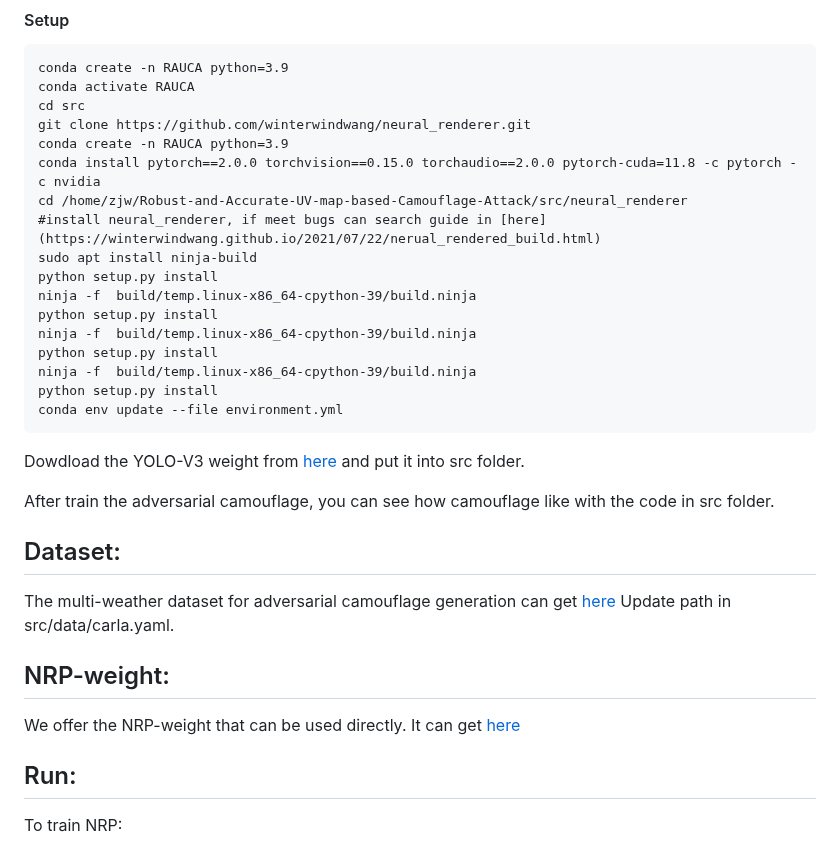
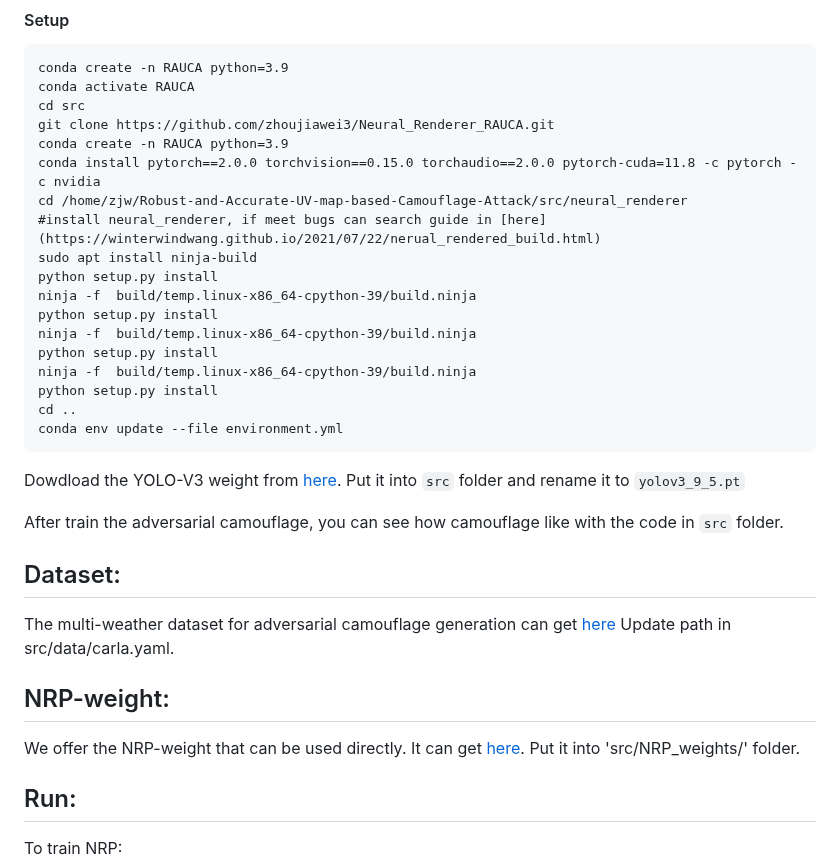
Before and after one commit to SeRAlab/Robust-and-Accurate-UV-map-based-Camouflage-Attack, a Markdown page: README.md, the part around the change. Drawn GitHub-style.

Commit message:
Update README.md
update NR code and fix some bugs

````diff
--- a/README.md
+++ b/README.md
@@ -24,7 +24,7 @@ The overview of RAUCA. First, a multi-weather dataset is created using CARLA, wh
 conda create -n RAUCA python=3.9
 conda activate RAUCA
 cd src
-git clone https://github.com/winterwindwang/neural_renderer.git
+git clone https://github.com/zhoujiawei3/Neural_Renderer_RAUCA.git
 conda create -n RAUCA python=3.9
 conda install pytorch==2.0.0 torchvision==0.15.0 torchaudio==2.0.0 pytorch-cuda=11.8 -c pytorch -c nvidia
 cd /home/zjw/Robust-and-Accurate-UV-map-based-Camouflage-Attack/src/neural_renderer
@@ -37,19 +37,19 @@ ninja -f  build/temp.linux-x86_64-cpython-39/build.ninja
 python setup.py install
 ninja -f  build/temp.linux-x86_64-cpython-39/build.ninja
 python setup.py install
+cd ..
 conda env update --file environment.yml
 ```
 
-Dowdload the YOLO-V3 weight from [here](https://github.com/ultralytics/yolov3/releases/download/v9.5.0/yolov3.pt) and put it into src folder.
+Dowdload the YOLO-V3 weight from [here](https://github.com/ultralytics/yolov3/releases/download/v9.5.0/yolov3.pt). Put it into `src` folder and rename it to `yolov3_9_5.pt`
 
-After train the adversarial camouflage, you can see how camouflage like with the code in src folder.
-
+After train the adversarial camouflage, you can see how camouflage like with the code in `src` folder.
 ## Dataset:
 The multi-weather dataset for adversarial camouflage generation can get [here](https://pan.baidu.com/s/17LdfDcGt3aZygN84JCP46Q?pwd=ir65)
 Update path in src/data/carla.yaml.
 
 ## NRP-weight:
-We offer the NRP-weight that can be used directly. It can get [here](https://pan.baidu.com/s/1iKtlv44Uq_1YcQyLH0SSlQ?pwd=e17m)
+We offer the NRP-weight that can be used directly. It can get [here](https://pan.baidu.com/s/1iKtlv44Uq_1YcQyLH0SSlQ?pwd=e17m). Put it into 'src/NRP_weights/' folder.
 
 
 ## Run:
````
